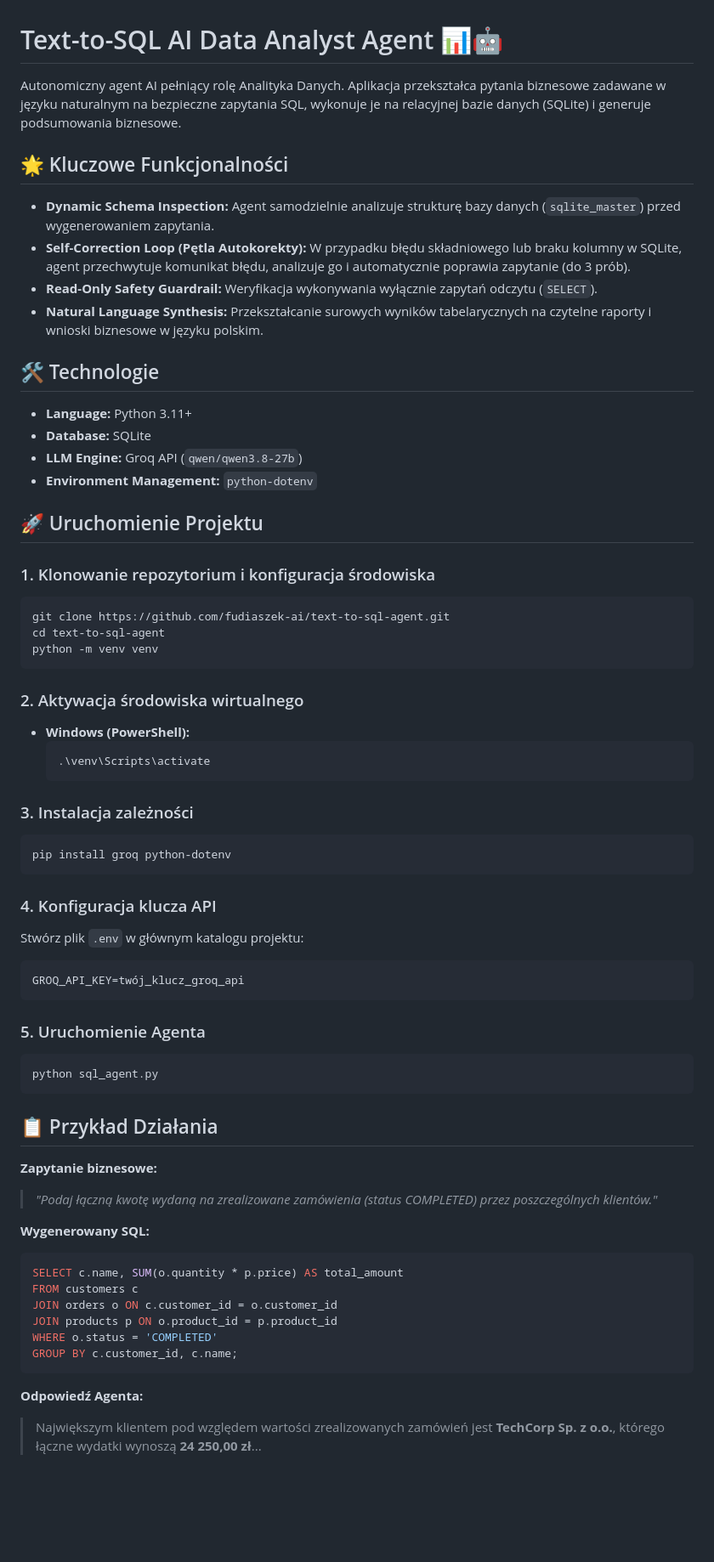
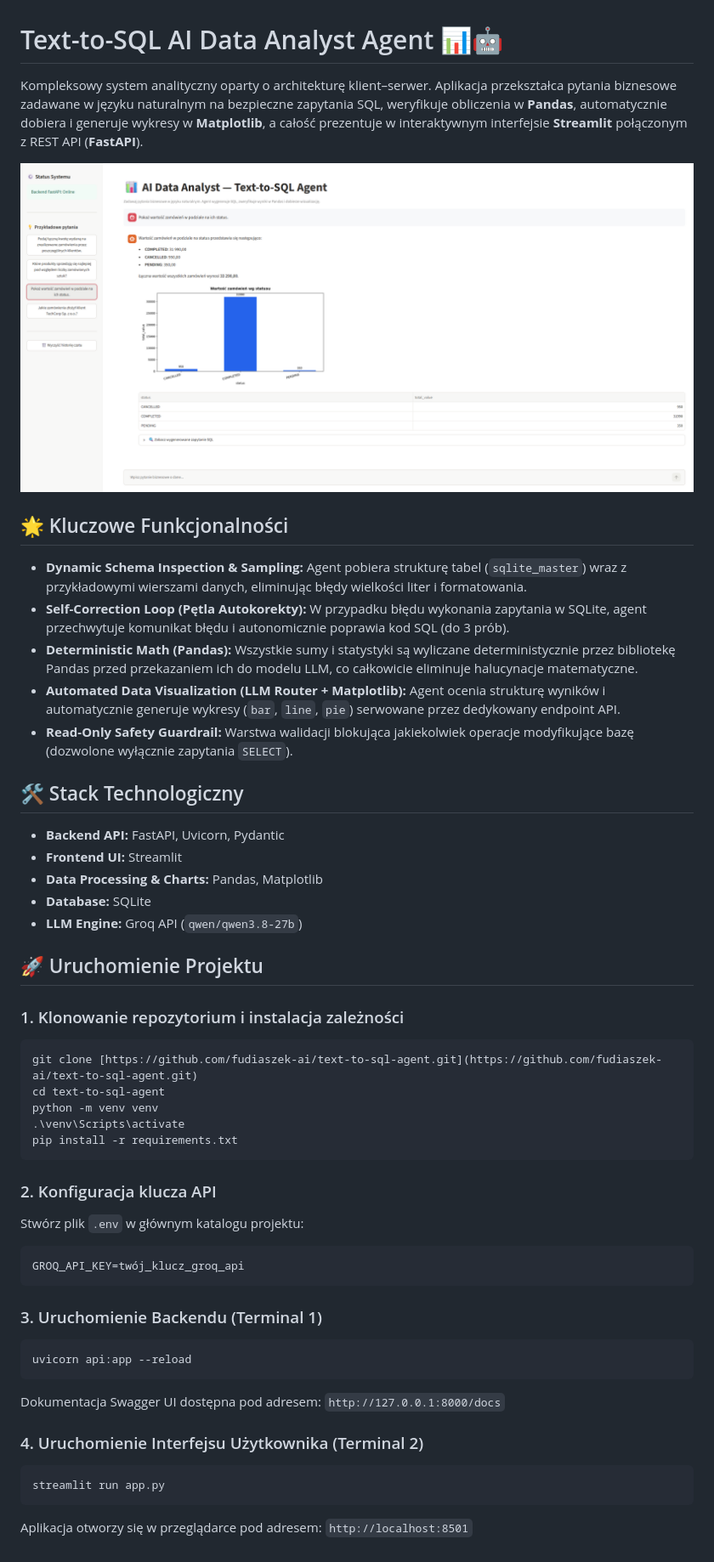
Before and after one commit to fudiaszek-ai/text-to-sql-agent, a Markdown page: README.md, the part around the change. Shown at 85% size. Rendered like a GitHub page; pictures changed too: assets/demo.png (added); blank space fills up the shorter version.

Commit message:
feat: add Streamlit UI, demo screenshot, and full architecture docs

````diff
--- a/README.md
+++ b/README.md
@@ -1,66 +1,50 @@
 # Text-to-SQL AI Data Analyst Agent 📊🤖
 
-Autonomiczny agent AI pełniący rolę Analityka Danych. Aplikacja przekształca pytania biznesowe zadawane w języku naturalnym na bezpieczne zapytania SQL, wykonuje je na relacyjnej bazie danych (SQLite) i generuje podsumowania biznesowe.
+Kompleksowy system analityczny oparty o architekturę klient–serwer. Aplikacja przekształca pytania biznesowe zadawane w języku naturalnym na bezpieczne zapytania SQL, weryfikuje obliczenia w **Pandas**, automatycznie dobiera i generuje wykresy w **Matplotlib**, a całość prezentuje w interaktywnym interfejsie **Streamlit** połączonym z REST API (**FastAPI**).
+
+![Demo Aplikacji](assets/demo.png)
 
 ## 🌟 Kluczowe Funkcjonalności
 
-- **Dynamic Schema Inspection:** Agent samodzielnie analizuje strukturę bazy danych (`sqlite_master`) przed wygenerowaniem zapytania.
-- **Self-Correction Loop (Pętla Autokorekty):** W przypadku błędu składniowego lub braku kolumny w SQLite, agent przechwytuje komunikat błędu, analizuje go i automatycznie poprawia zapytanie (do 3 prób).
-- **Read-Only Safety Guardrail:** Weryfikacja wykonywania wyłącznie zapytań odczytu (`SELECT`).
-- **Natural Language Synthesis:** Przekształcanie surowych wyników tabelarycznych na czytelne raporty i wnioski biznesowe w języku polskim.
+- **Dynamic Schema Inspection & Sampling:** Agent pobiera strukturę tabel (`sqlite_master`) wraz z przykładowymi wierszami danych, eliminując błędy wielkości liter i formatowania.
+- **Self-Correction Loop (Pętla Autokorekty):** W przypadku błędu wykonania zapytania w SQLite, agent przechwytuje komunikat błędu i autonomicznie poprawia kod SQL (do 3 prób).
+- **Deterministic Math (Pandas):** Wszystkie sumy i statystyki są wyliczane deterministycznie przez bibliotekę Pandas przed przekazaniem ich do modelu LLM, co całkowicie eliminuje halucynacje matematyczne.
+- **Automated Data Visualization (LLM Router + Matplotlib):** Agent ocenia strukturę wyników i automatycznie generuje wykresy (`bar`, `line`, `pie`) serwowane przez dedykowany endpoint API.
+- **Read-Only Safety Guardrail:** Warstwa walidacji blokująca jakiekolwiek operacje modyfikujące bazę (dozwolone wyłącznie zapytania `SELECT`).
 
-## 🛠️ Technologie
+## 🛠️ Stack Technologiczny
 
-- **Language:** Python 3.11+
+- **Backend API:** FastAPI, Uvicorn, Pydantic
+- **Frontend UI:** Streamlit
+- **Data Processing & Charts:** Pandas, Matplotlib
 - **Database:** SQLite
 - **LLM Engine:** Groq API (`qwen/qwen3.8-27b`)
-- **Environment Management:** `python-dotenv`
 
 ## 🚀 Uruchomienie Projektu
 
-### 1. Klonowanie repozytorium i konfiguracja środowiska
+### 1. Klonowanie repozytorium i instalacja zależności
 ```bash
-git clone https://github.com/fudiaszek-ai/text-to-sql-agent.git
+git clone [https://github.com/fudiaszek-ai/text-to-sql-agent.git](https://github.com/fudiaszek-ai/text-to-sql-agent.git)
 cd text-to-sql-agent
 python -m venv venv
+.\venv\Scripts\activate
+pip install -r requirements.txt
 ```
 
-### 2. Aktywacja środowiska wirtualnego
-- **Windows (PowerShell):**
-  ```powershell
-  .\venv\Scripts\activate
-  ```
-
-### 3. Instalacja zależności
-```bash
-pip install groq python-dotenv
-```
-
-### 4. Konfiguracja klucza API
+### 2. Konfiguracja klucza API
 Stwórz plik `.env` w głównym katalogu projektu:
 ```env
 GROQ_API_KEY=twój_klucz_groq_api
 ```
 
-### 5. Uruchomienie Agenta
-```bash
-python sql_agent.py
+### 3. Uruchomienie Backendu (Terminal 1)
+```powershell
+uvicorn api:app --reload
 ```
+Dokumentacja Swagger UI dostępna pod adresem: `http://127.0.0.1:8000/docs`
 
-## 📋 Przykład Działania
-
-**Zapytanie biznesowe:**
-> *"Podaj łączną kwotę wydaną na zrealizowane zamówienia (status COMPLETED) przez poszczególnych klientów."*
-
-**Wygenerowany SQL:**
-```sql
-SELECT c.name, SUM(o.quantity * p.price) AS total_amount
-FROM customers c
-JOIN orders o ON c.customer_id = o.customer_id
-JOIN products p ON o.product_id = p.product_id
-WHERE o.status = 'COMPLETED'
-GROUP BY c.customer_id, c.name;
+### 4. Uruchomienie Interfejsu Użytkownika (Terminal 2)
+```powershell
+streamlit run app.py
 ```
-
-**Odpowiedź Agenta:**
-> Największym klientem pod względem wartości zrealizowanych zamówień jest **TechCorp Sp. z o.o.**, którego łączne wydatki wynoszą **24 250,00 zł**...
+Aplikacja otworzy się w przeglądarce pod adresem: `http://localhost:8501`
````
Also changed, not shown: 2 other files.
